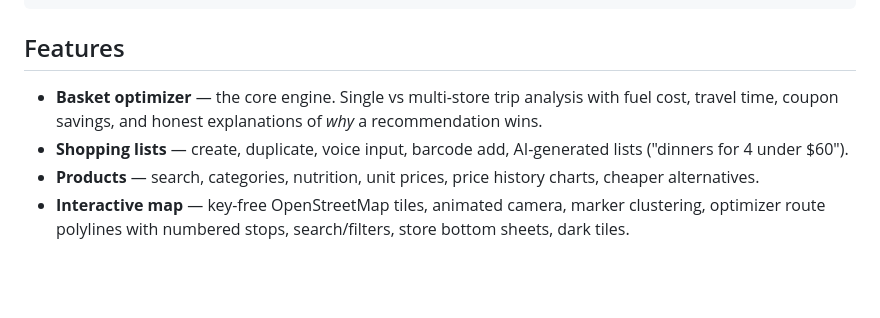
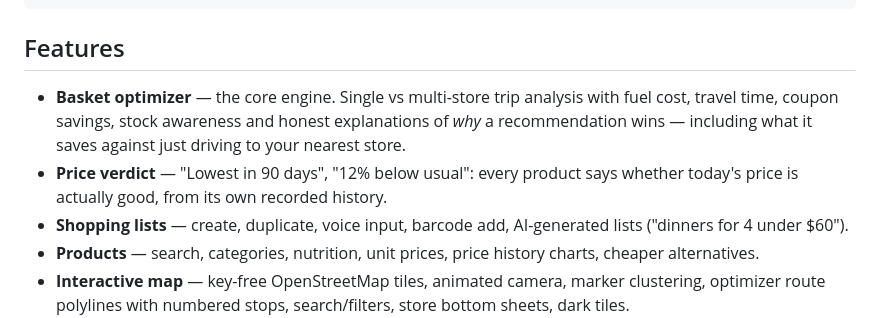
Before and after one commit to ClaudeTest008/grocery-shopping-assistant, a Markdown page: README.md, the part around the change. GitHub-like rendering; blank space fills up the shorter version.

```diff
--- a/README.md
+++ b/README.md
@@ -19,8 +19,12 @@ Option B  Aldi + Walmart                $38.04   (+4 min drive)
 ## Features
 
 - **Basket optimizer** — the core engine. Single vs multi-store trip
-  analysis with fuel cost, travel time, coupon savings, and honest
-  explanations of *why* a recommendation wins.
+  analysis with fuel cost, travel time, coupon savings, stock awareness
+  and honest explanations of *why* a recommendation wins — including
+  what it saves against just driving to your nearest store.
+- **Price verdict** — "Lowest in 90 days", "12% below usual": every
+  product says whether today's price is actually good, from its own
+  recorded history.
 - **Shopping lists** — create, duplicate, voice input, barcode add,
   AI-generated lists ("dinners for 4 under $60").
 - **Products** — search, categories, nutrition, unit prices, price
```
Also changed, not shown: docs/Architecture.md (+26 -0 lines), docs/ProductAssessment.md (added, +355 -0 lines).
